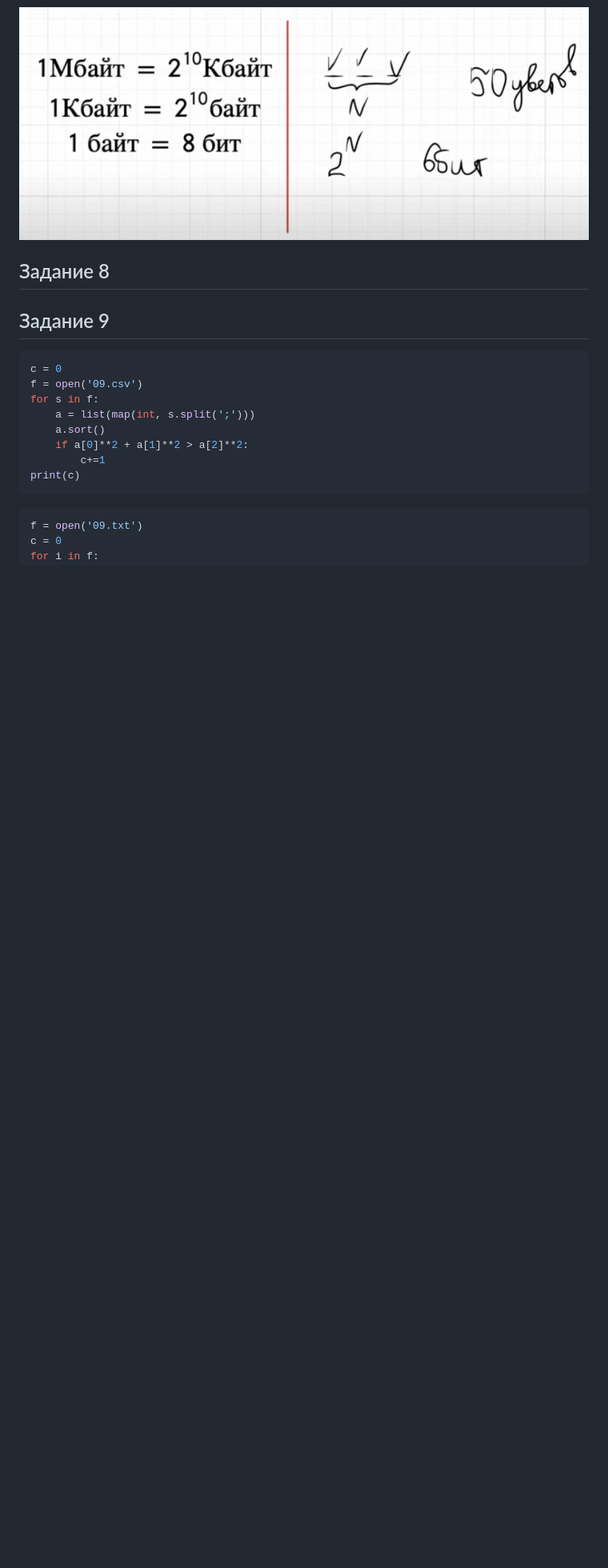
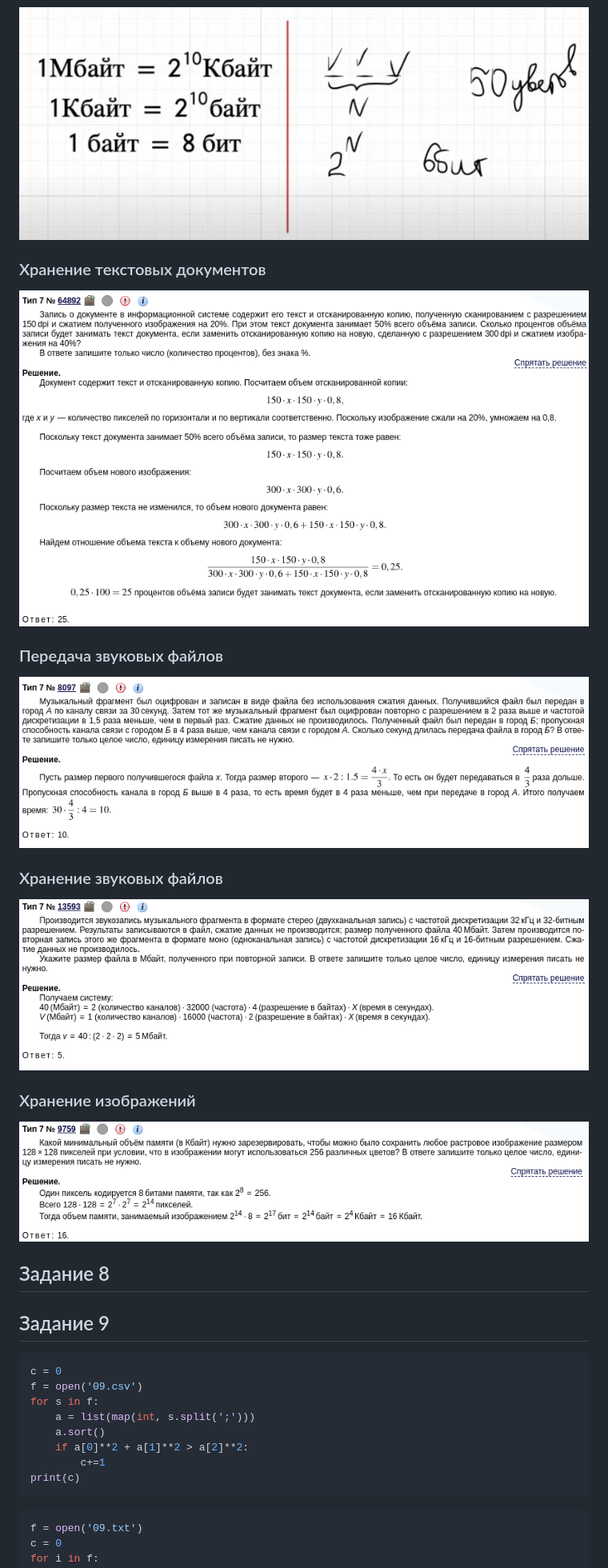
Before and after one commit to MironBerch/collection-of-projects, a Markdown page: README.md, the part around the change. Shown: that part at 80% size. Drawn GitHub-style; pictures changed too: images/7/temp1.png (added), images/7/temp2.png (added), images/7/temp3.png (added); blank space fills up the shorter version.

Commit message:
Задание 7

```diff
--- a/README.md
+++ b/README.md
@@ -65,6 +65,19 @@ def from_base_to_5(N):
 ## Задание 7
 
 ![Теория](./images/7/theory.png)
+
+
+### Хранение текстовых документов
+![Хранение текстовых документов](./images/7/temp1.png)
+
+### Передача звуковых файлов
+![Передача звуковых файлов](./images/7/temp2.png)
+
+### Хранение звуковых файлов
+![Хранение звуковых файлов](./images/7/temp3.png)
+
+### Хранение изображений
+![Хранение изображений](./images/7/temp4.png)
 
 ## Задание 8
 ## Задание 9
```
